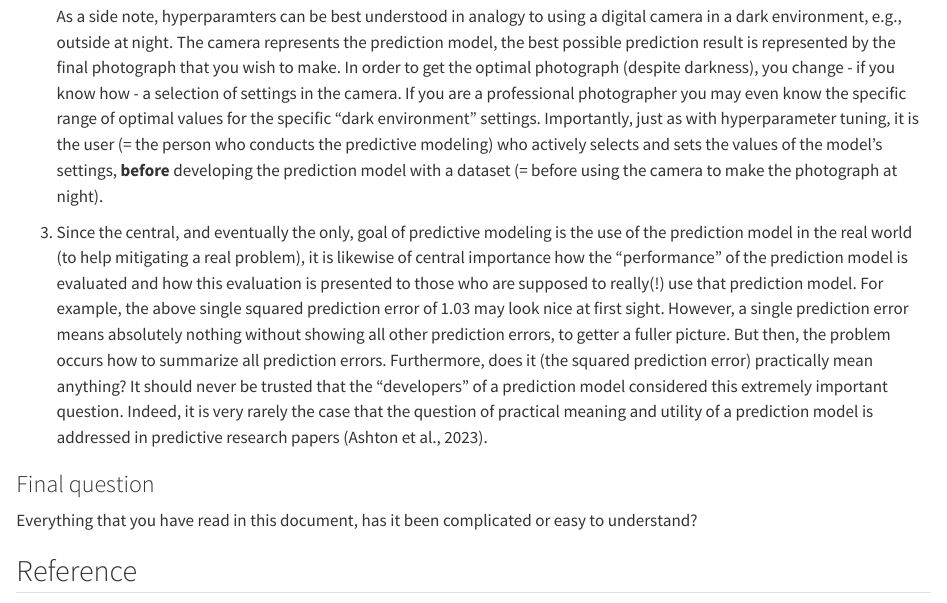
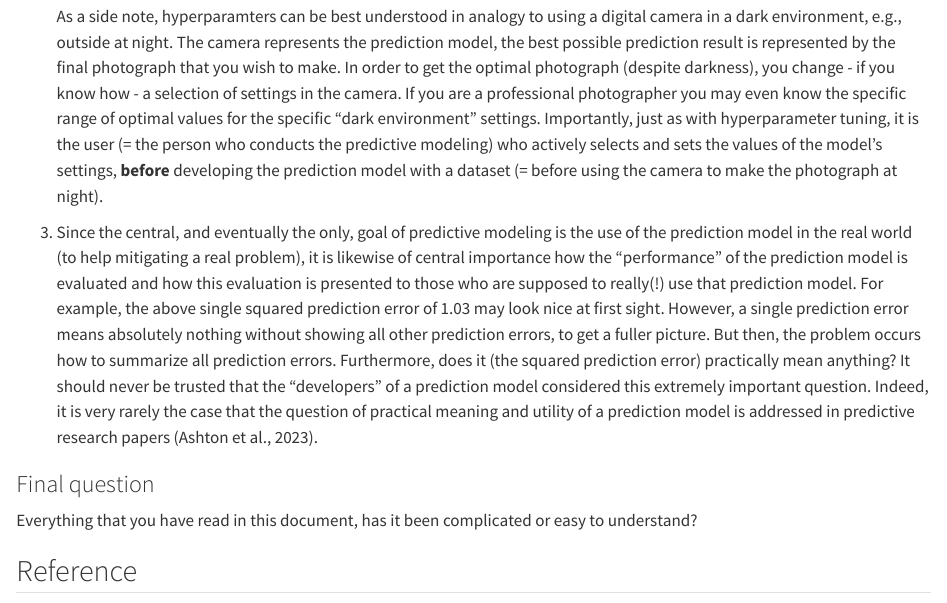
Before and after one commit to mmiche/epiHS25, a Quarto document (PredictiveModeling.qmd): the page in a window 1100 px wide, from 1640 px down. Rendered offline with R 4.5, knitr and Pandoc in place of Quarto, with nearby package versions.

Commit message:
Update PredictiveModeling.qmd
typo corrected

```diff
--- a/PredictiveModeling.qmd
+++ b/PredictiveModeling.qmd
@@ -51,7 +51,7 @@ This extremely short and superficial description is the core principle of how an
 
     As a side note, hyperparamters can be best understood in analogy to using a digital camera in a dark environment, e.g., outside at night. The camera represents the prediction model, the best possible prediction result is represented by the final photograph that you wish to make. In order to get the optimal photograph (despite darkness), you change - if you know how - a selection of settings in the camera. If you are a professional photographer you may even know the specific range of optimal values for the specific "dark environment" settings. Importantly, just as with hyperparameter tuning, it is the user (= the person who conducts the predictive modeling) who actively selects and sets the values of the model's settings, **before** developing the prediction model with a dataset (= before using the camera to make the photograph at night).
 
-3.  Since the central, and eventually the only, goal of predictive modeling is the use of the prediction model in the real world (to help mitigating a real problem), it is likewise of central importance how the "performance" of the prediction model is evaluated and how this evaluation is presented to those who are supposed to really(!) use that prediction model. For example, the above single squared prediction error of 1.03 may look nice at first sight. However, a single prediction error means absolutely nothing without showing all other prediction errors, to getter a fuller picture. But then, the problem occurs how to summarize all prediction errors. Furthermore, does it (the squared prediction error) practically mean anything? It should never be trusted that the "developers" of a prediction model considered this extremely important question. Indeed, it is very rarely the case that the question of practical meaning and utility of a prediction model is addressed in predictive research papers (Ashton et al., 2023).
+3.  Since the central, and eventually the only, goal of predictive modeling is the use of the prediction model in the real world (to help mitigating a real problem), it is likewise of central importance how the "performance" of the prediction model is evaluated and how this evaluation is presented to those who are supposed to really(!) use that prediction model. For example, the above single squared prediction error of 1.03 may look nice at first sight. However, a single prediction error means absolutely nothing without showing all other prediction errors, to get a fuller picture. But then, the problem occurs how to summarize all prediction errors. Furthermore, does it (the squared prediction error) practically mean anything? It should never be trusted that the "developers" of a prediction model considered this extremely important question. Indeed, it is very rarely the case that the question of practical meaning and utility of a prediction model is addressed in predictive research papers (Ashton et al., 2023).
 
 ### Final question
 
```
